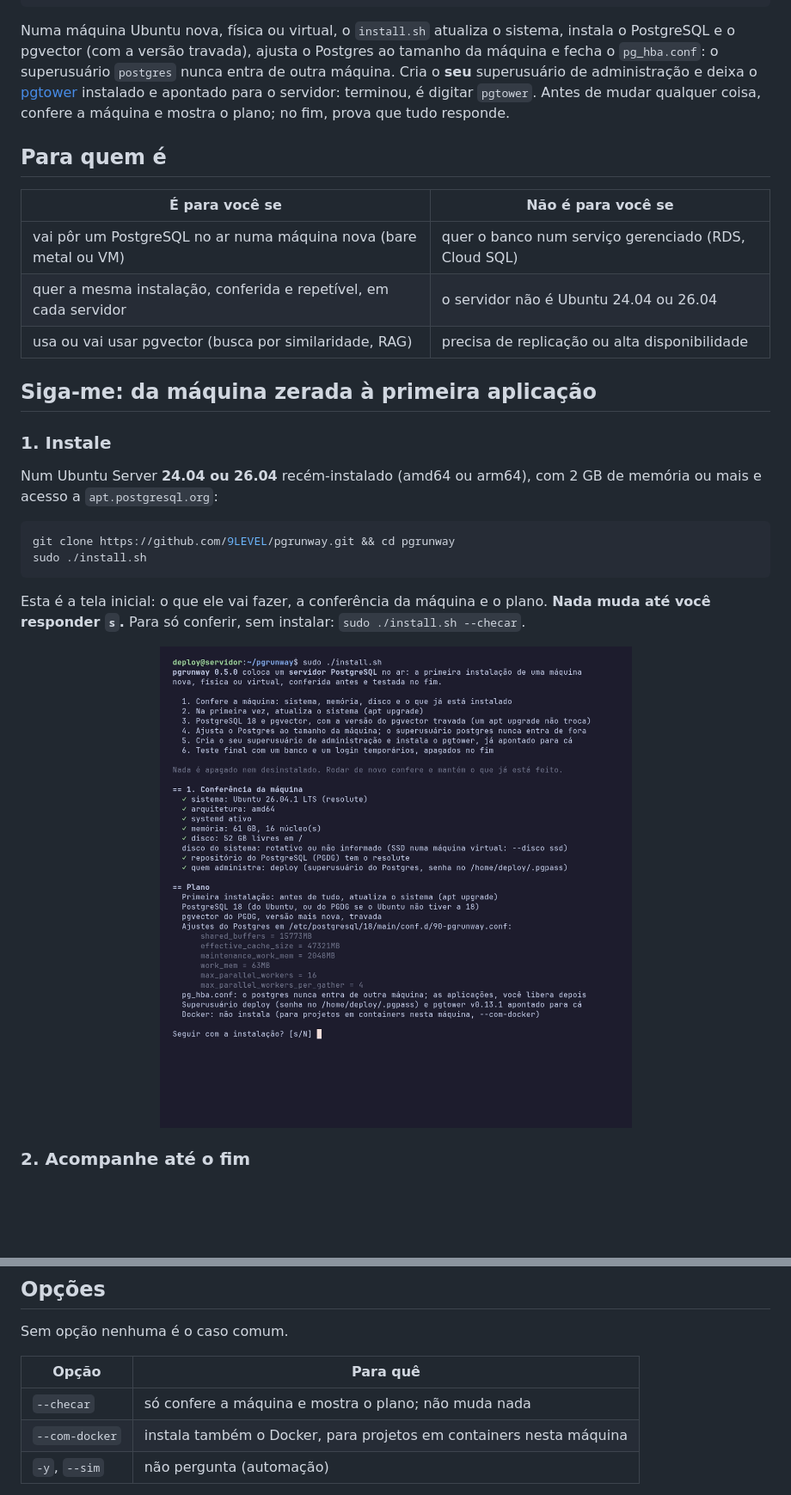
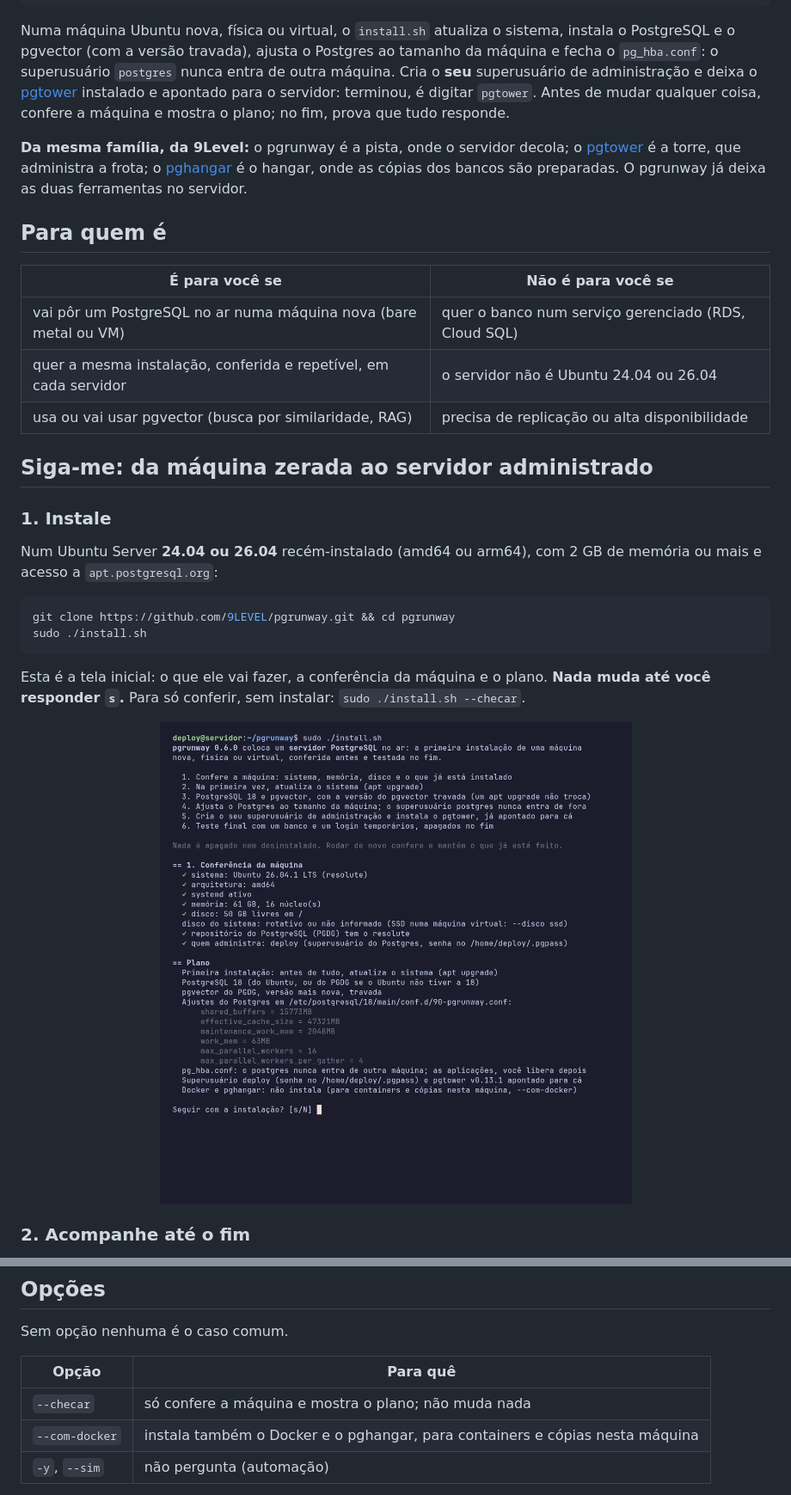
Before and after one commit to 9LEVEL/pgrunway, a Markdown page: README.md, 2 parts joined by grey strips. Shown at 86% size. Rendered like a GitHub page; pictures changed too: docs/img/inicio.png; blank space fills up the shorter version.

```diff
--- a/README.md
+++ b/README.md
@@ -25,6 +25,11 @@ nunca entra de outra máquina. Cria o **seu** superusuário de administração e
 [pgtower](https://github.com/9level/pgtower) instalado e apontado para o servidor: terminou, é digitar `pgtower`.
 Antes de mudar qualquer coisa, confere a máquina e mostra o plano; no fim, prova que tudo responde.
 
+**Da mesma família, da 9Level:** o pgrunway é a pista, onde o servidor decola; o
+[pgtower](https://github.com/9level/pgtower) é a torre, que administra a frota; o
+[pghangar](https://github.com/9level/pghangar) é o hangar, onde as cópias dos bancos são preparadas. O pgrunway já
+deixa as duas ferramentas no servidor.
+
 ## Para quem é
 
 | É para você se | Não é para você se |
@@ -33,7 +38,7 @@ Antes de mudar qualquer coisa, confere a máquina e mostra o plano; no fim, prov
 | quer a mesma instalação, conferida e repetível, em cada servidor | o servidor não é Ubuntu 24.04 ou 26.04 |
 | usa ou vai usar pgvector (busca por similaridade, RAG) | precisa de replicação ou alta disponibilidade |
 
-## Siga-me: da máquina zerada à primeira aplicação
+## Siga-me: da máquina zerada ao servidor administrado
 
 ### 1. Instale
 
@@ -122,7 +139,7 @@ Sem opção nenhuma é o caso comum.
 | Opção | Para quê |
 |---|---|
 | `--checar` | só confere a máquina e mostra o plano; não muda nada |
-| `--com-docker` | instala também o Docker, para projetos em containers nesta máquina |
+| `--com-docker` | instala também o Docker e o pghangar, para containers e cópias nesta máquina |
 | `-y`, `--sim` | não pergunta (automação) |
 
 Raramente: `--usuario NOME` (outro usuário Linux como administrador), `--pg N` (outra versão do PostgreSQL),
```
Also changed, not shown: other parts of README.md (+22 -9 lines), CHANGELOG.md (+11 -0 lines), docs/img/instalacao.png, docs/img/recusa.png, 7 other files.
